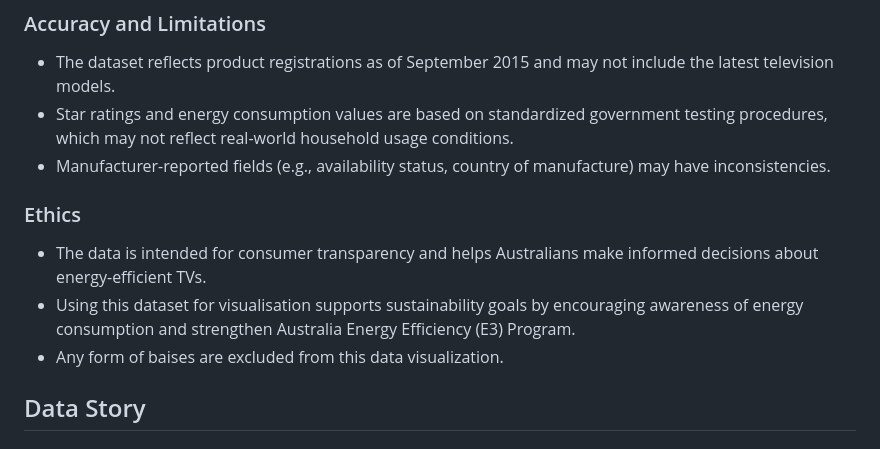
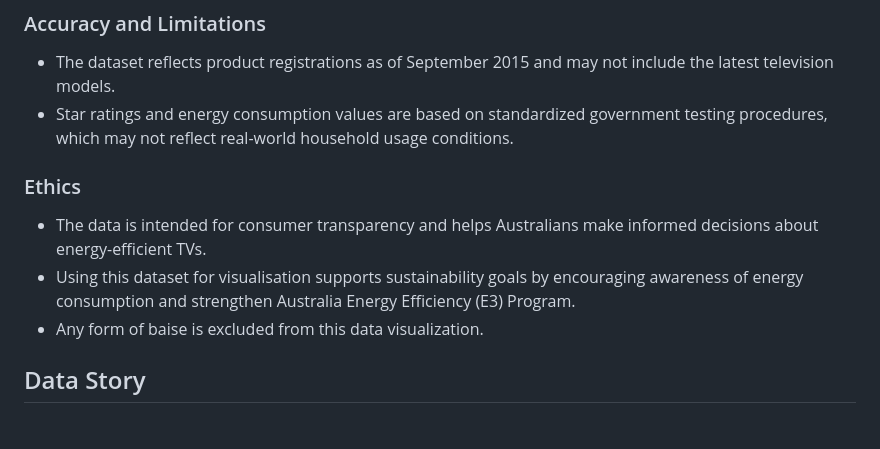
Before and after one commit to plehems/dataVisualizationLabWeek03, a Markdown page: README.md, the part around the change. Rendered like a GitHub page.

```diff
--- a/README.md
+++ b/README.md
@@ -31,12 +31,11 @@ The dataset was obtained from the Australian Governement open data portal
 ### Accuracy and Limitations
 - The dataset reflects product registrations as of September 2015 and may not include the latest television models.
 - Star ratings and energy consumption values are based on standardized government testing procedures, which may not reflect real-world household usage conditions.
-- Manufacturer-reported fields (e.g., availability status, country of manufacture) may have inconsistencies.
 
 ### Ethics
 - The data is intended for consumer transparency and helps Australians make informed decisions about energy-efficient TVs.
 - Using this dataset for visualisation supports sustainability goals by encouraging awareness of energy consumption and strengthen Australia Energy Efficiency (E3) Program.
-- Any form of baises are excluded from this data visualization.
+- Any form of baise is excluded from this data visualization.
 
 ## Data Story
 ### Who is the Audience?
```
